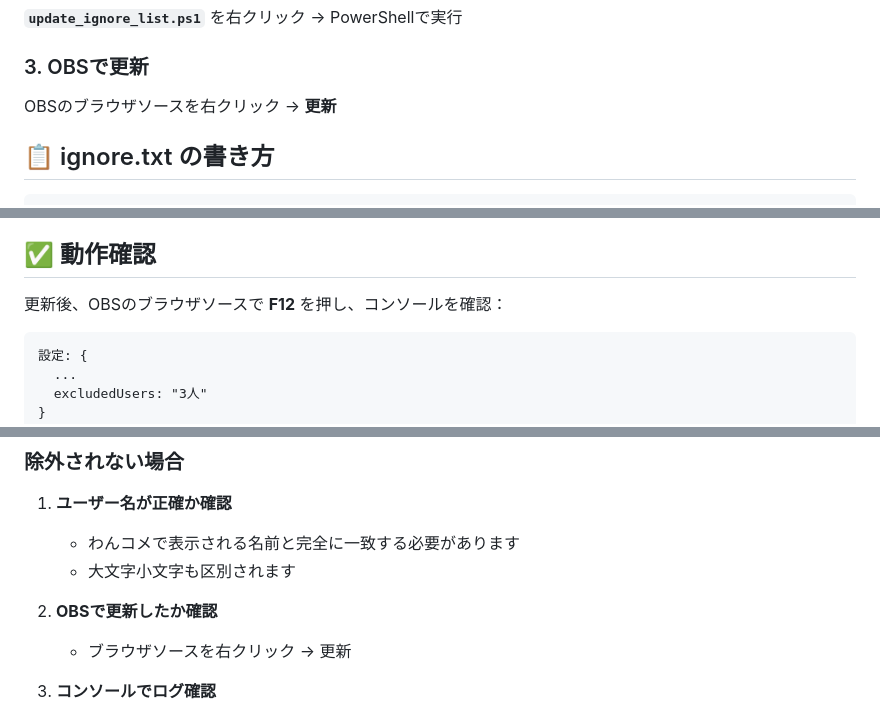
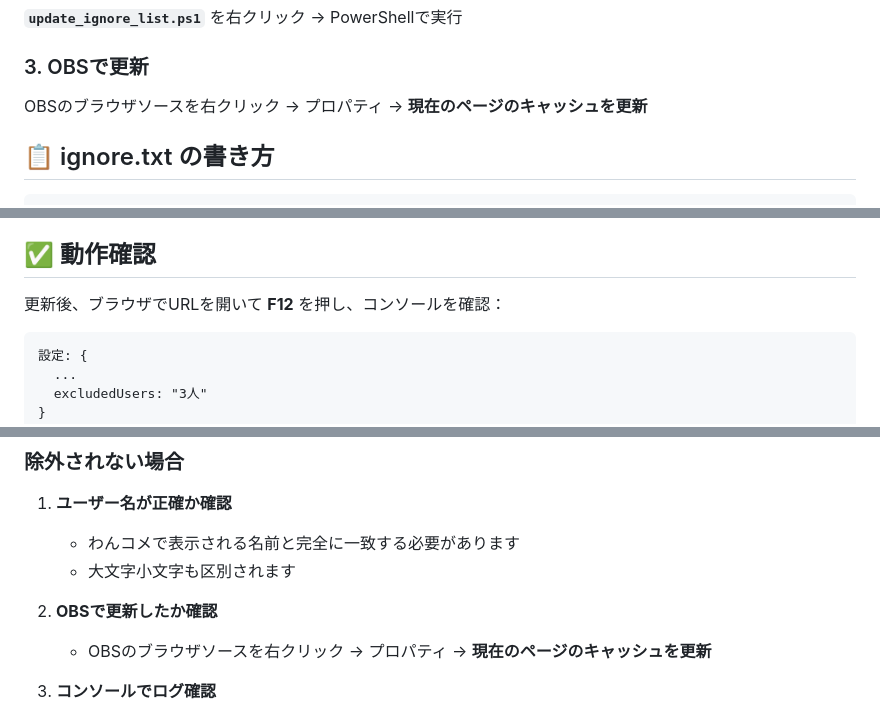
Before and after one commit to like-horimiya/like-horimiya.github.io, a Markdown page: MiRoDot/guide.md, 3 parts joined by grey strips. GitHub-like rendering.

Commit message:
Revise OBS update instructions in guide.md
Updated instructions for refreshing OBS browser source and checking console logs.

````diff
--- a/MiRoDot/guide.md
+++ b/MiRoDot/guide.md
@@ -31,7 +31,7 @@ StreamElements
 
 ### 3. OBSで更新
 
-OBSのブラウザソースを右クリック → **更新**
+OBSのブラウザソースを右クリック → プロパティ → **現在のページのキャッシュを更新**
 
 ## 📋 ignore.txt の書き方
 
@@ -76,7 +76,7 @@ OBSでブラウザソースを更新
 
 ## ✅ 動作確認
 
-更新後、OBSのブラウザソースで **F12** を押し、コンソールを確認：
+更新後、ブラウザでURLを開いて **F12** を押し、コンソールを確認：
 
 ```
 設定: {
@@ -96,7 +96,7 @@ OBSでブラウザソースを更新
    - 大文字小文字も区別されます
 
 2. **OBSで更新したか確認**
-   - ブラウザソースを右クリック → 更新
+   - OBSのブラウザソースを右クリック → プロパティ → **現在のページのキャッシュを更新**
 
 3. **コンソールでログ確認**
    - F12 → コンソール
````
